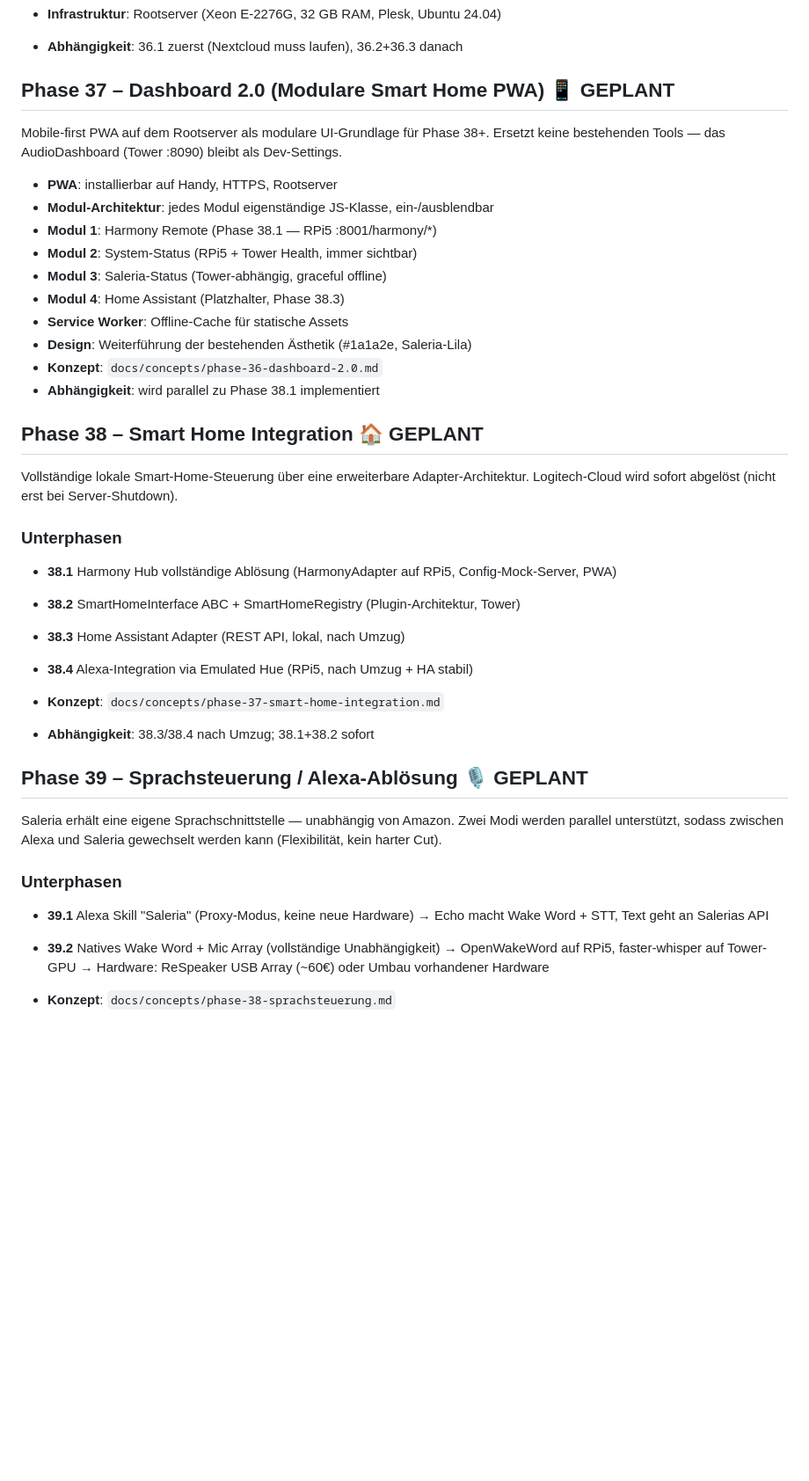
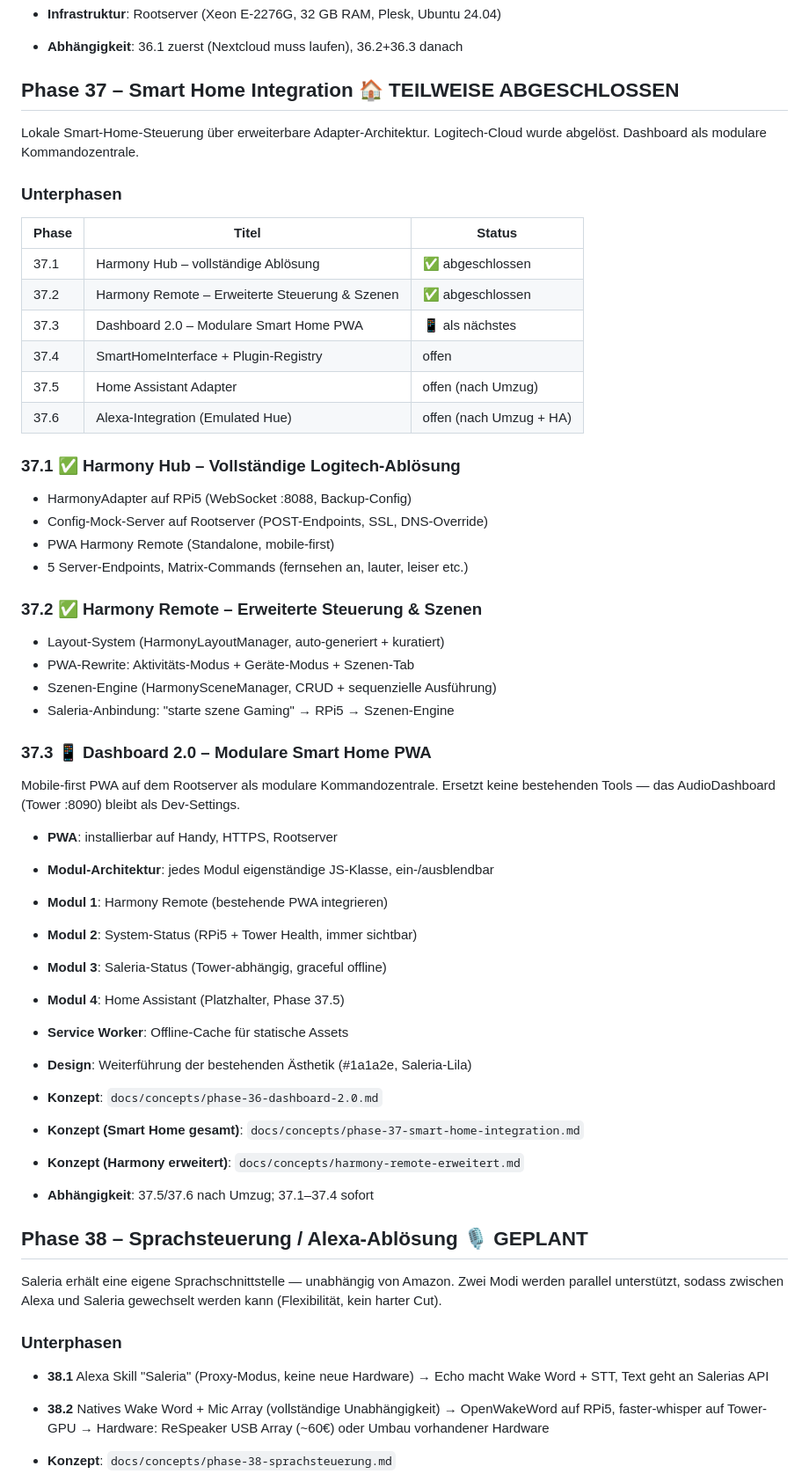
Before and after one commit to leratos/Elder-Berry, a Markdown page: docs/PROJECT_ROADMAP.md, the part around one of its changes. Shown at 88% size. Rendered like a GitHub page; blank space fills up the shorter version.

Commit message:
docs: Roadmap bereinigt – Phase 37-40 an realen Stand angepasst
- Phase 37 = Smart Home Integration (war 38), 37.1+37.2 als abgeschlossen
- Phase 37.3 = Dashboard 2.0 (war Phase 37, jetzt Unterphase)
- Phase 38 = Sprachsteuerung (war 39)
- Phase 40 = IR-Learning & Geräteverwaltung (neu)
- Alte Duplikate/Konflikte zwischen Dashboard und Smart Home aufgelöst

Co-Authored-By: Claude Opus 4.6 (1M context) <noreply@anthropic.com>

```diff
--- a/docs/PROJECT_ROADMAP.md
+++ b/docs/PROJECT_ROADMAP.md
@@ -565,38 +565,53 @@ Ersetzt Google-Calendar-Abhängigkeit, ergänzt bestehende Stores um Sync.
 - **Infrastruktur**: Rootserver (Xeon E-2276G, 32 GB RAM, Plesk, Ubuntu 24.04)
 - **Abhängigkeit**: 36.1 zuerst (Nextcloud muss laufen), 36.2+36.3 danach
 
-## Phase 37 – Dashboard 2.0 (Modulare Smart Home PWA) 📱 GEPLANT
+## Phase 37 – Smart Home Integration 🏠 TEILWEISE ABGESCHLOSSEN
 
-Mobile-first PWA auf dem Rootserver als modulare UI-Grundlage für Phase 38+.
+Lokale Smart-Home-Steuerung über erweiterbare Adapter-Architektur.
+Logitech-Cloud wurde abgelöst. Dashboard als modulare Kommandozentrale.
+
+### Unterphasen
+
+| Phase | Titel | Status |
+|-------|-------|--------|
+| 37.1 | Harmony Hub – vollständige Ablösung | ✅ abgeschlossen |
+| 37.2 | Harmony Remote – Erweiterte Steuerung & Szenen | ✅ abgeschlossen |
+| 37.3 | Dashboard 2.0 – Modulare Smart Home PWA | 📱 als nächstes |
+| 37.4 | SmartHomeInterface + Plugin-Registry | offen |
+| 37.5 | Home Assistant Adapter | offen (nach Umzug) |
+| 37.6 | Alexa-Integration (Emulated Hue) | offen (nach Umzug + HA) |
+
+### 37.1 ✅ Harmony Hub – Vollständige Logitech-Ablösung
+- HarmonyAdapter auf RPi5 (WebSocket :8088, Backup-Config)
+- Config-Mock-Server auf Rootserver (POST-Endpoints, SSL, DNS-Override)
+- PWA Harmony Remote (Standalone, mobile-first)
+- 5 Server-Endpoints, Matrix-Commands (fernsehen an, lauter, leiser etc.)
+
+### 37.2 ✅ Harmony Remote – Erweiterte Steuerung & Szenen
+- Layout-System (HarmonyLayoutManager, auto-generiert + kuratiert)
+- PWA-Rewrite: Aktivitäts-Modus + Geräte-Modus + Szenen-Tab
+- Szenen-Engine (HarmonySceneManager, CRUD + sequenzielle Ausführung)
+- Saleria-Anbindung: "starte szene Gaming" → RPi5 → Szenen-Engine
+
+### 37.3 📱 Dashboard 2.0 – Modulare Smart Home PWA
+Mobile-first PWA auf dem Rootserver als modulare Kommandozentrale.
 Ersetzt keine bestehenden Tools — das AudioDashboard (Tower :8090) bleibt als Dev-Settings.
 
 - **PWA**: installierbar auf Handy, HTTPS, Rootserver
 - **Modul-Architektur**: jedes Modul eigenständige JS-Klasse, ein-/ausblendbar
-- **Modul 1**: Harmony Remote (Phase 38.1 — RPi5 :8001/harmony/*)
+- **Modul 1**: Harmony Remote (bestehende PWA integrieren)
 - **Modul 2**: System-Status (RPi5 + Tower Health, immer sichtbar)
 - **Modul 3**: Saleria-Status (Tower-abhängig, graceful offline)
-- **Modul 4**: Home Assistant (Platzhalter, Phase 38.3)
+- **Modul 4**: Home Assistant (Platzhalter, Phase 37.5)
 - **Service Worker**: Offline-Cache für statische Assets
 - **Design**: Weiterführung der bestehenden Ästhetik (#1a1a2e, Saleria-Lila)
 - **Konzept**: `docs/concepts/phase-36-dashboard-2.0.md`
-- **Abhängigkeit**: wird parallel zu Phase 38.1 implementiert
 
-## Phase 38 – Smart Home Integration 🏠 GEPLANT
+- **Konzept (Smart Home gesamt)**: `docs/concepts/phase-37-smart-home-integration.md`
+- **Konzept (Harmony erweitert)**: `docs/concepts/harmony-remote-erweitert.md`
+- **Abhängigkeit**: 37.5/37.6 nach Umzug; 37.1–37.4 sofort
 
-Vollständige lokale Smart-Home-Steuerung über eine erweiterbare Adapter-Architektur.
-Logitech-Cloud wird sofort abgelöst (nicht erst bei Server-Shutdown).
-
-### Unterphasen
-
-- **38.1** Harmony Hub vollständige Ablösung (HarmonyAdapter auf RPi5, Config-Mock-Server, PWA)
-- **38.2** SmartHomeInterface ABC + SmartHomeRegistry (Plugin-Architektur, Tower)
-- **38.3** Home Assistant Adapter (REST API, lokal, nach Umzug)
-- **38.4** Alexa-Integration via Emulated Hue (RPi5, nach Umzug + HA stabil)
-
-- **Konzept**: `docs/concepts/phase-37-smart-home-integration.md`
-- **Abhängigkeit**: 38.3/38.4 nach Umzug; 38.1+38.2 sofort
-
-## Phase 39 – Sprachsteuerung / Alexa-Ablösung 🎙️ GEPLANT
+## Phase 38 – Sprachsteuerung / Alexa-Ablösung 🎙️ GEPLANT
 
 Saleria erhält eine eigene Sprachschnittstelle — unabhängig von Amazon.
 Zwei Modi werden parallel unterstützt, sodass zwischen Alexa und Saleria
@@ -604,9 +619,9 @@ gewechselt werden kann (Flexibilität, kein harter Cut).
 
 ### Unterphasen
 
-- **39.1** Alexa Skill "Saleria" (Proxy-Modus, keine neue Hardware)
+- **38.1** Alexa Skill "Saleria" (Proxy-Modus, keine neue Hardware)
   → Echo macht Wake Word + STT, Text geht an Salerias API
-- **39.2** Natives Wake Word + Mic Array (vollständige Unabhängigkeit)
+- **38.2** Natives Wake Word + Mic Array (vollständige Unabhängigkeit)
   → OpenWakeWord auf RPi5, faster-whisper auf Tower-GPU
   → Hardware: ReSpeaker USB Array (~60€) oder Umbau vorhandener Hardware
 
```
Also changed, not shown: other parts of docs/PROJECT_ROADMAP.md (+15 -1 lines).
